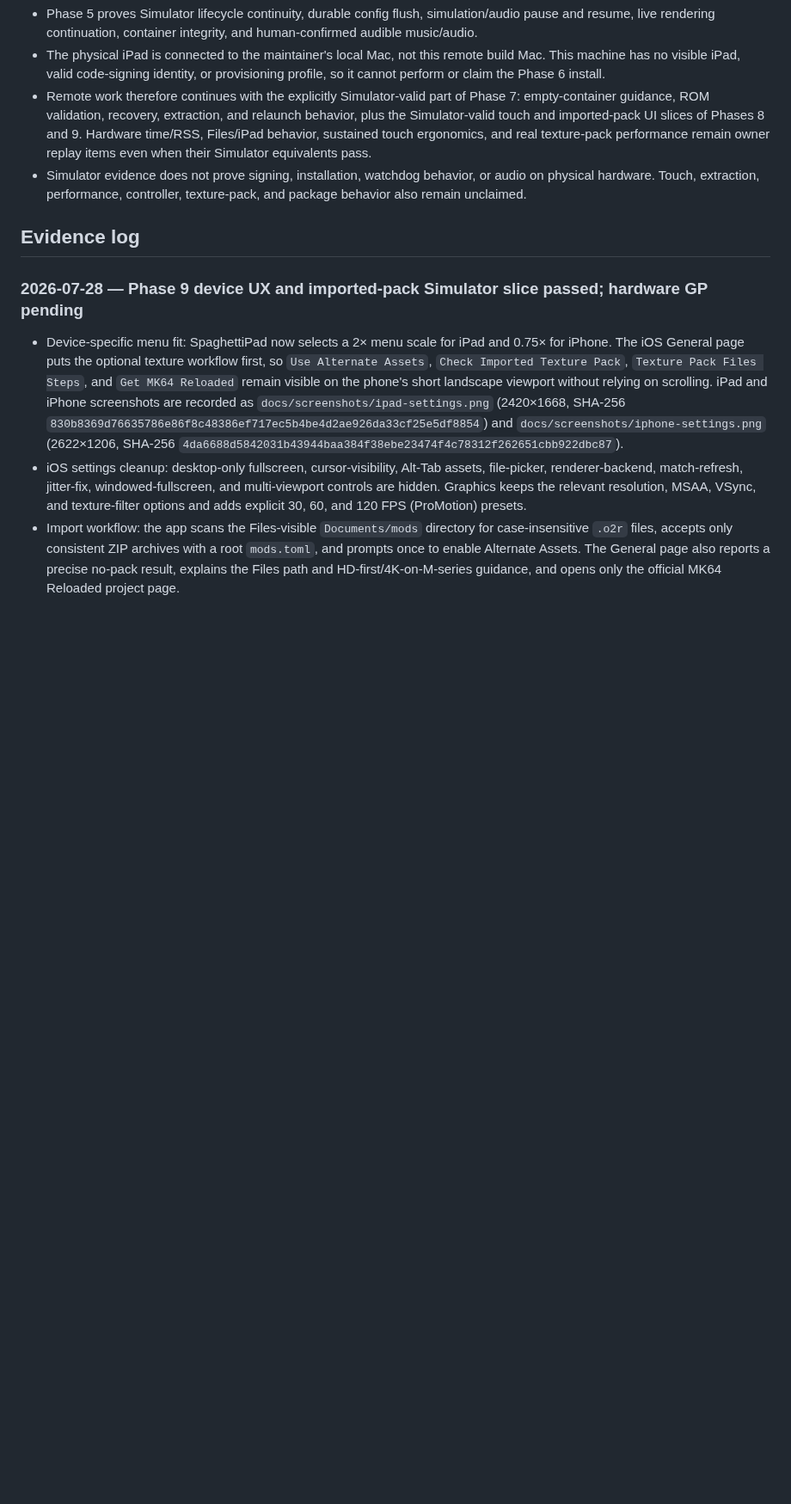
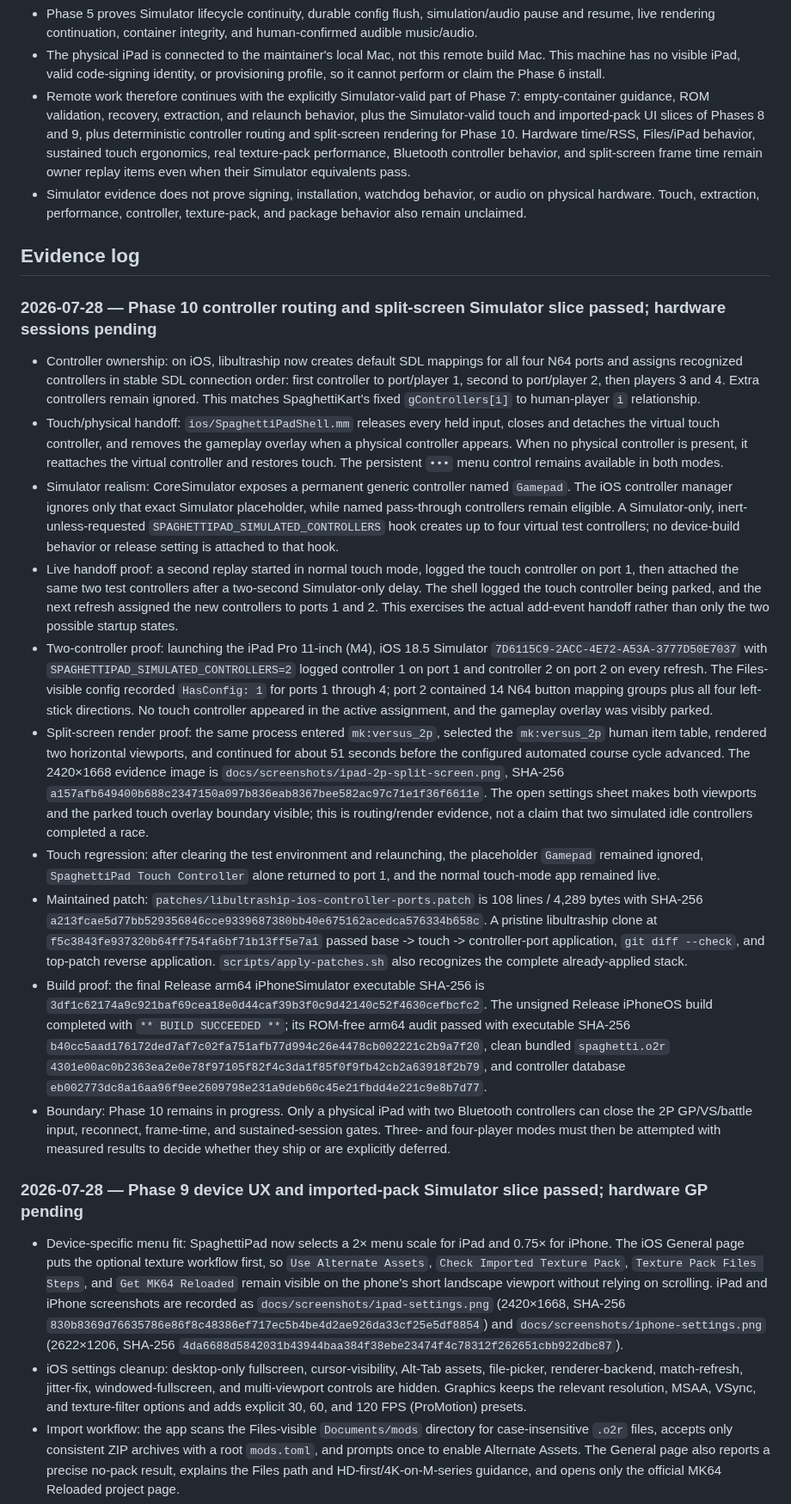
Before and after one commit to chrissotraidis/spaghettipad, a Markdown page: docs/remaining-work.md, the part around one of its changes. Shown at 86% size. Rendered like a GitHub page; blank space fills up the shorter version.

```diff
--- a/docs/remaining-work.md
+++ b/docs/remaining-work.md
@@ -84,14 +84,83 @@ Boundary:
 - Remote work therefore continues with the explicitly Simulator-valid part of
   Phase 7: empty-container guidance, ROM validation, recovery, extraction, and
   relaunch behavior, plus the Simulator-valid touch and imported-pack UI
-  slices of Phases 8 and 9. Hardware time/RSS, Files/iPad behavior, sustained
-  touch ergonomics, and real texture-pack performance remain owner replay
-  items even when their Simulator equivalents pass.
+  slices of Phases 8 and 9, plus deterministic controller routing and
+  split-screen rendering for Phase 10. Hardware time/RSS, Files/iPad behavior,
+  sustained touch ergonomics, real texture-pack performance, Bluetooth
+  controller behavior, and split-screen frame time remain owner replay items
+  even when their Simulator equivalents pass.
 - Simulator evidence does not prove signing, installation, watchdog behavior,
   or audio on physical hardware. Touch, extraction, performance, controller,
   texture-pack, and package behavior also remain unclaimed.
 
 ## Evidence log
+
+### 2026-07-28 — Phase 10 controller routing and split-screen Simulator slice passed; hardware sessions pending
+
+- Controller ownership: on iOS, libultraship now creates default SDL mappings
+  for all four N64 ports and assigns recognized controllers in stable SDL
+  connection order: first controller to port/player 1, second to port/player
+  2, then players 3 and 4. Extra controllers remain ignored. This matches
+  SpaghettiKart's fixed `gControllers[i]` to human-player `i` relationship.
+- Touch/physical handoff: `ios/SpaghettiPadShell.mm` releases every held input,
+  closes and detaches the virtual touch controller, and removes the gameplay
+  overlay when a physical controller appears. When no physical controller is
+  present, it reattaches the virtual controller and restores touch. The
+  persistent `•••` menu control remains available in both modes.
+- Simulator realism: CoreSimulator exposes a permanent generic controller
+  named `Gamepad`. The iOS controller manager ignores only that exact
+  Simulator placeholder, while named pass-through controllers remain
+  eligible. A Simulator-only, inert-unless-requested
+  `SPAGHETTIPAD_SIMULATED_CONTROLLERS` hook creates up to four virtual test
+  controllers; no device-build behavior or release setting is attached to
+  that hook.
+- Live handoff proof: a second replay started in normal touch mode, logged the
+  touch controller on port 1, then attached the same two test controllers
+  after a two-second Simulator-only delay. The shell logged the touch
+  controller being parked, and the next refresh assigned the new controllers
+  to ports 1 and 2. This exercises the actual add-event handoff rather than
+  only the two possible startup states.
+- Two-controller proof: launching the iPad Pro 11-inch (M4), iOS 18.5
+  Simulator `7D6115C9-2ACC-4E72-A53A-3777D50E7037` with
+  `SPAGHETTIPAD_SIMULATED_CONTROLLERS=2` logged controller 1 on port 1 and
+  controller 2 on port 2 on every refresh. The Files-visible config recorded
+  `HasConfig: 1` for ports 1 through 4; port 2 contained 14 N64 button mapping
+  groups plus all four left-stick directions. No touch controller appeared in
+  the active assignment, and the gameplay overlay was visibly parked.
+- Split-screen render proof: the same process entered
+  `mk:versus_2p`, selected the `mk:versus_2p` human item table, rendered two
+  horizontal viewports, and continued for about 51 seconds before the
+  configured automated course cycle advanced. The 2420×1668 evidence image is
+  `docs/screenshots/ipad-2p-split-screen.png`, SHA-256
+  `a157afb649400b688c2347150a097b836eab8367bee582ac97c71e1f36f6611e`.
+  The open settings sheet makes both viewports and the parked touch overlay
+  boundary visible; this is routing/render evidence, not a claim that two
+  simulated idle controllers completed a race.
+- Touch regression: after clearing the test environment and relaunching, the
+  placeholder `Gamepad` remained ignored, `SpaghettiPad Touch Controller`
+  alone returned to port 1, and the normal touch-mode app remained live.
+- Maintained patch: `patches/libultraship-ios-controller-ports.patch` is 108
+  lines / 4,289 bytes with SHA-256
+  `a213fcae5d77bb529356846cce9339687380bb40e675162acedca576334b658c`.
+  A pristine libultraship clone at
+  `f5c3843fe937320b64ff754fa6bf71b13ff5e7a1` passed base -> touch ->
+  controller-port application, `git diff --check`, and top-patch reverse
+  application. `scripts/apply-patches.sh` also recognizes the complete
+  already-applied stack.
+- Build proof: the final Release arm64 iPhoneSimulator executable SHA-256 is
+  `3df1c62174a9c921baf69cea18e0d44caf39b3f0c9d42140c52f4630cefbcfc2`.
+  The unsigned Release iPhoneOS build completed with `** BUILD SUCCEEDED **`;
+  its ROM-free arm64 audit passed with executable SHA-256
+  `b40cc5aad176172ded7af7c02fa751afb77d994c26e4478cb002221c2b9a7f20`,
+  clean bundled `spaghetti.o2r`
+  `4301e00ac0b2363ea2e0e78f97105f82f4c3da1f85f0f9fb42cb2a63918f2b79`,
+  and controller database
+  `eb002773dc8a16aa96f9ee2609798e231a9deb60c45e21fbdd4e221c9e8b7d77`.
+- Boundary: Phase 10 remains in progress. Only a physical iPad with two
+  Bluetooth controllers can close the 2P GP/VS/battle input, reconnect,
+  frame-time, and sustained-session gates. Three- and four-player modes must
+  then be attempted with measured results to decide whether they ship or are
+  explicitly deferred.
 
 ### 2026-07-28 — Phase 9 device UX and imported-pack Simulator slice passed; hardware GP pending
 
```
Also changed, not shown: other parts of docs/remaining-work.md (+2 -2 lines), README.md (+19 -6 lines), docs/screenshots/ipad-2p-split-screen.png (added), 3 other files.
